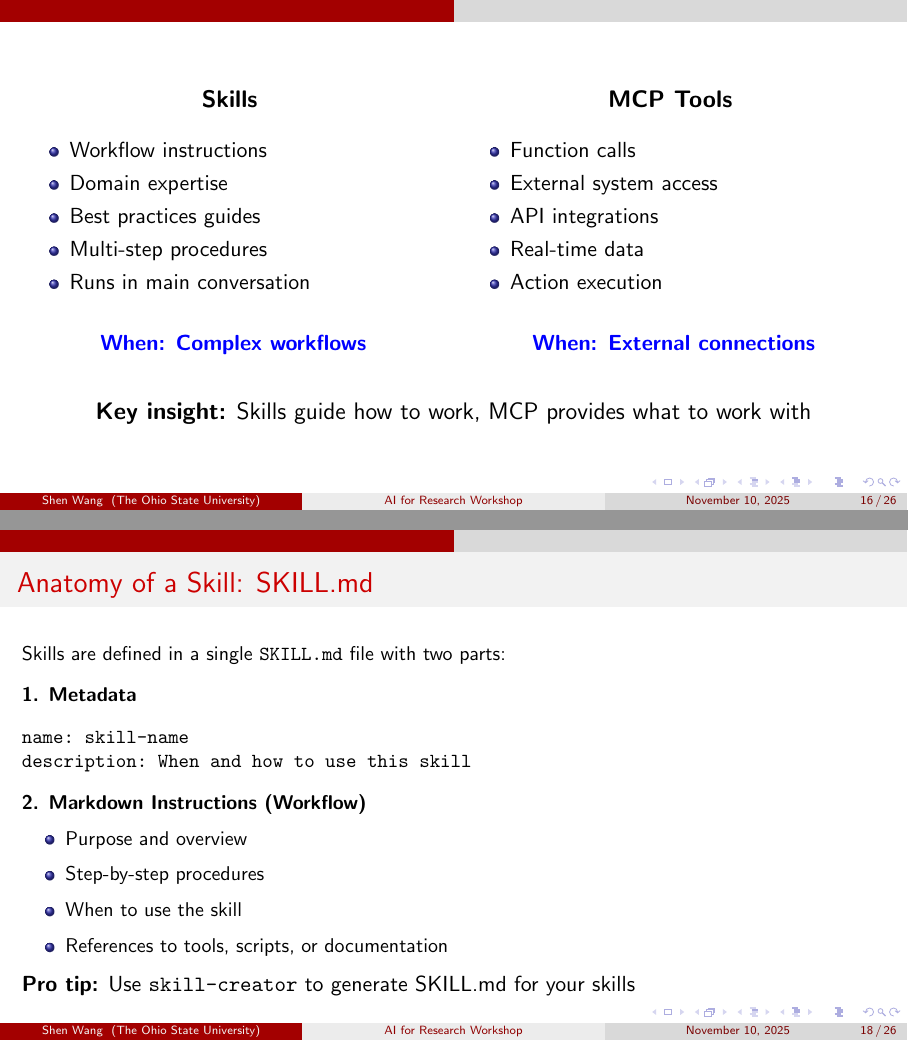
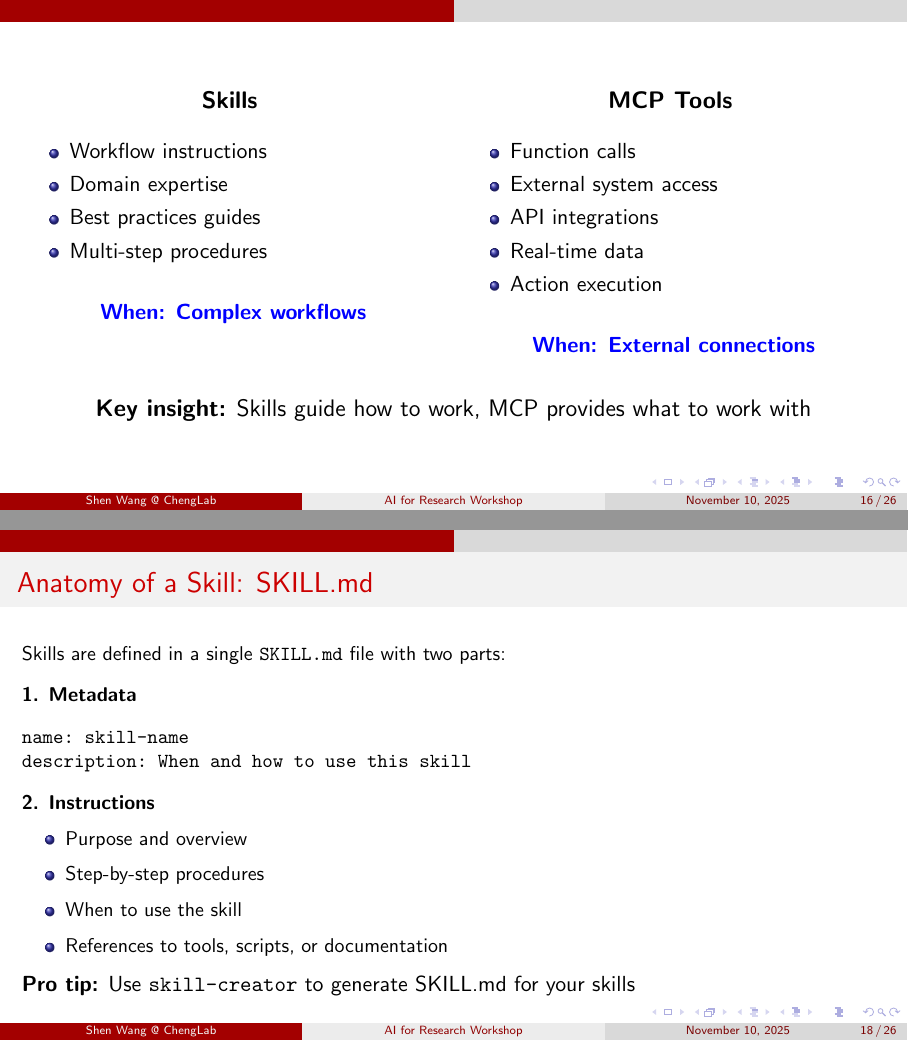
Before and after one commit to aeghnnsw/cc-demo, LaTeX slides (slides_latex/Workshop20251015.tex): pages 16 and 18 of 26, joined at a grey line. Compiled offline with pdfLaTeX.

Commit message:
Refine workshop slides: update author info and simplify skills description

```diff
--- a/slides_latex/Workshop20251015.tex
+++ b/slides_latex/Workshop20251015.tex
@@ -9,8 +9,7 @@
 \usetikzlibrary{shapes.geometric, arrows.meta, positioning}
 \newcommand{\angstrom}{\text{\normalfont\AA}}
 \usetheme{CambridgeUS}
-\author{Shen Wang}
-\institute{The Ohio State University}
+\author{Shen Wang @ ChengLab}
 \title{AI for Research Workshop}
 \titlegraphic{
 	\begin{textblock}{3}(12,0.5)
@@ -571,7 +570,6 @@ Skills provide specialized workflows and domain expertise
 \item Domain expertise
 \item Best practices guides
 \item Multi-step procedures
-\item Runs in main conversation
 \end{itemize}
 
 \vspace{0.5cm}
@@ -640,7 +638,7 @@ name: skill-name
 description: When and how to use this skill
 \end{verbatim}
 
-\textbf{2. Markdown Instructions (Workflow)}
+\textbf{2. Instructions}
 \begin{itemize}
 \item Purpose and overview
 \item Step-by-step procedures
```
